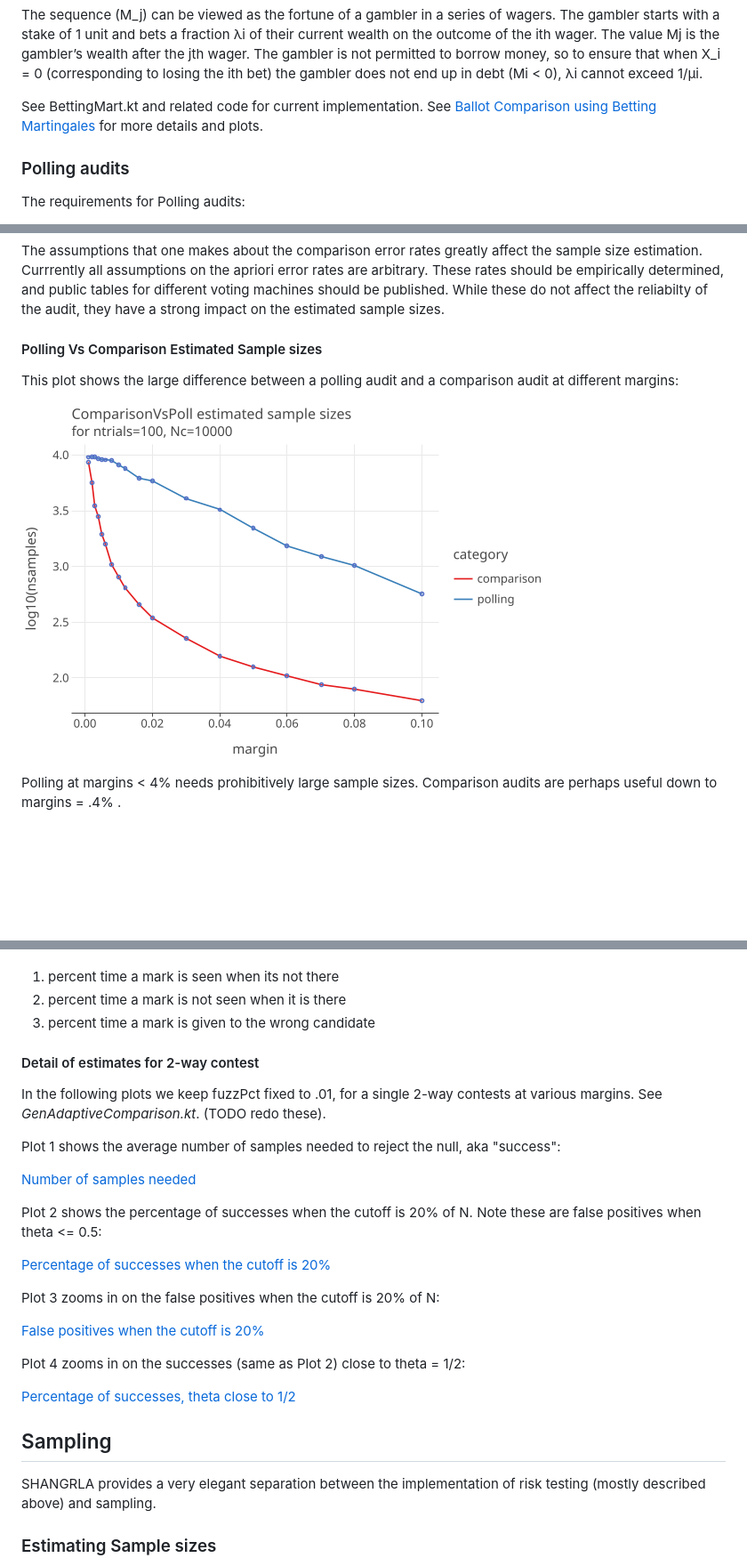
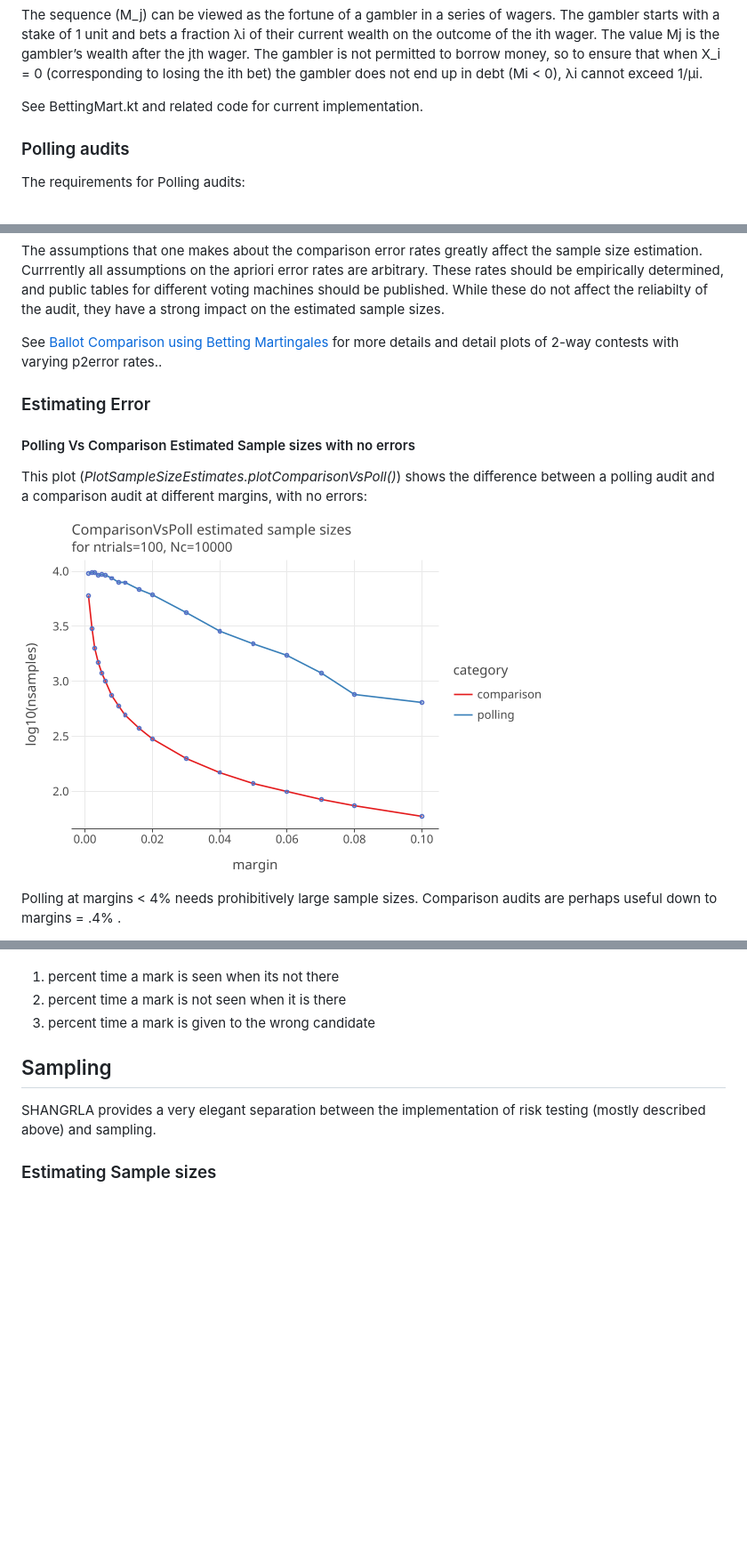
Before and after one commit to JohnLCaron/rlauxe, a Markdown page: README.md, 3 parts joined by grey strips. Shown at 89% size. GitHub-like rendering; pictures changed too: docs/plots/samples/ComparisonVsPoll.png; blank space fills up the shorter version.

```diff
--- a/README.md
+++ b/README.md
@@ -197,7 +197,6 @@ gambler is not permitted to borrow money, so to ensure that when X_i = 0 (corres
 losing the ith bet) the gambler does not end up in debt (Mi < 0), λi cannot exceed 1/µi.
 
 See BettingMart.kt and related code for current implementation.
-See [Ballot Comparison using Betting Martingales](docs/Betting.md) for more details and plots.
 
 ### Polling audits
 
@@ -350,9 +349,15 @@ Currrently all assumptions on the apriori error rates are arbitrary. These rates
 be empirically determined, and public tables for different voting machines should be published.
 While these do not affect the reliabilty of the audit, they have a strong impact on the estimated sample sizes.
 
-#### Polling Vs Comparison Estimated Sample sizes
+See [Ballot Comparison using Betting Martingales](docs/Betting.md) for more details and detail plots of 2-way contests
+with varying p2error rates..
 
-This plot shows the large difference between a polling audit and a comparison audit at different margins:
+### Estimating Error
+
+#### Polling Vs Comparison Estimated Sample sizes with no errors
+
+This plot (_PlotSampleSizeEstimates.plotComparisonVsPoll()_) shows the difference between a polling audit and a comparison
+audit at different margins, with no errors:
 
 <a href="https://johnlcaron.github.io/rlauxe/docs/plots/samples/ComparisonVsPoll.html" rel="Polling Vs Comparison Estimated Sample sizes">![ComparisonVsPoll](./docs/plots/samples/ComparisonVsPoll.png)</a>
 
@@ -407,28 +412,6 @@ Possible refinement of this algorithm might measure:
    1. percent time a mark is seen when its not there
    2. percent time a mark is not seen when it is there
    3. percent time a mark is given to the wrong candidate
-
-#### Detail of estimates for 2-way contest
-
-In the following plots we keep fuzzPct fixed to .01, for a single 2-way contests at various margins. See *GenAdaptiveComparison.kt*.
-(TODO redo these).
-
-Plot 1 shows the average number of samples needed to reject the null, aka "success":
-
-[Number of samples needed](docs/plots/plotAdaptiveComparison.plotSuccessVsMargin.10000.html)
-
-Plot 2 shows the percentage of successes when the cutoff is 20% of N. Note these are false positives when
-theta <= 0.5:
-
-[Percentage of successes when the cutoff is 20%](docs/plots/plotAdaptiveComparison.plotSuccess20VsMargin.10000.html)
-
-Plot 3 zooms in on the false positives when the cutoff is 20% of N:
-
-[False positives when the cutoff is 20%](docs/plots/plotAdaptiveComparison.plotFailuresVsTheta.10000.html)
-
-Plot 4 zooms in on the successes (same as Plot 2) close to theta = 1/2:
-
-[Percentage of successes, theta close to 1/2](docs/plots/AdaptiveComparisonPlot.plotSuccess20VsThetaNarrow.10000.html)
 
 ## Sampling
 
```
Also changed, not shown: docs/Betting.md (+11 -4 lines), docs/plots/p2errors/plotAdaptiveComparison001.plotFailuresVsTheta.png (added), docs/plots/p2errors/plotAdaptiveComparison001.plotSuccess20VsTheta.png (added), docs/plots/p2errors/plotAdaptiveComparison001.plotSuccess20VsThetaNarrow.png (added), docs/plots/p2errors/plotAdaptiveComparison001.plotSuccessVsTheta.png (added), 12 other files.
